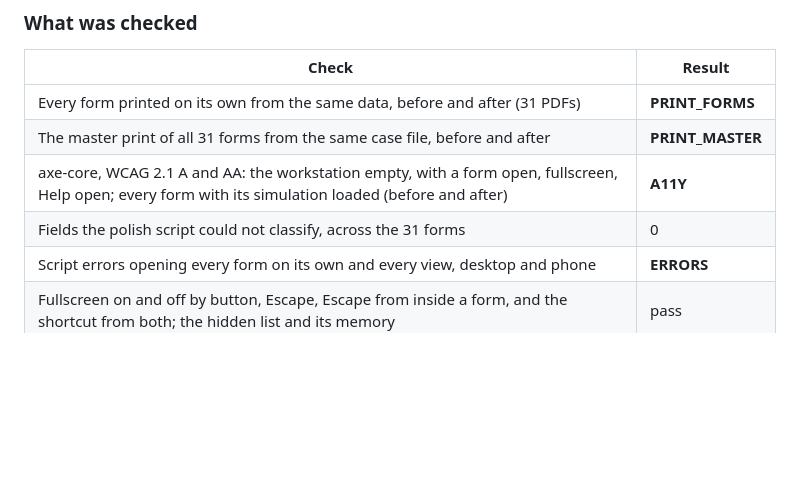
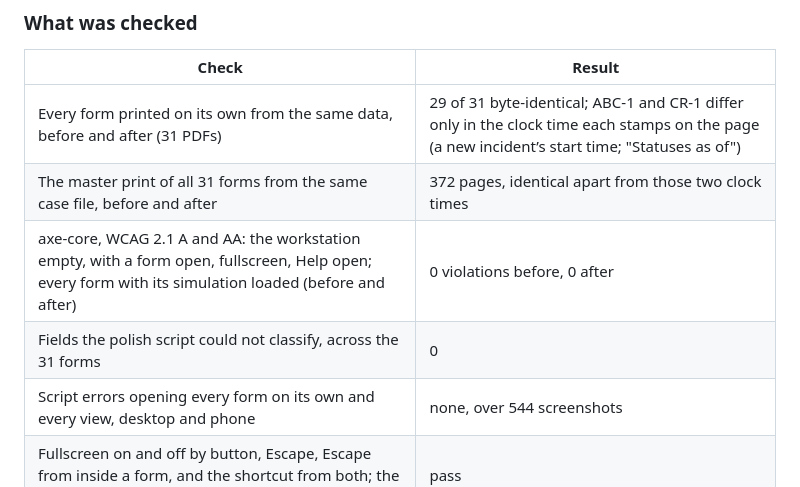
Before and after one commit to JoshNewsome22/workstation, a Markdown page: NBH-Workstation/SETUP.md, the part around the change. Rendered like a GitHub page; blank space fills up the shorter version.

Commit message:
SETUP.md: results of the print and accessibility checks for v21.25
Co-Authored-By: Claude Fable 5.1 <noreply@anthropic.com>
Claude-Session: https://claude.ai/code/session_012n2tMDZ7JL4Y1jCVC642uX

```diff
--- a/NBH-Workstation/SETUP.md
+++ b/NBH-Workstation/SETUP.md
@@ -2933,11 +2933,11 @@ marked `data-nbh-screen` and the one line that collects styles skips it).
 
 | Check | Result |
 |---|---|
-| Every form printed on its own from the same data, before and after (31 PDFs) | __PRINT_FORMS__ |
-| The master print of all 31 forms from the same case file, before and after | __PRINT_MASTER__ |
-| axe-core, WCAG 2.1 A and AA: the workstation empty, with a form open, fullscreen, Help open; every form with its simulation loaded (before and after) | __A11Y__ |
+| Every form printed on its own from the same data, before and after (31 PDFs) | 29 of 31 byte-identical; ABC-1 and CR-1 differ only in the clock time each stamps on the page (a new incident’s start time; "Statuses as of") |
+| The master print of all 31 forms from the same case file, before and after | 372 pages, identical apart from those two clock times |
+| axe-core, WCAG 2.1 A and AA: the workstation empty, with a form open, fullscreen, Help open; every form with its simulation loaded (before and after) | 0 violations before, 0 after |
 | Fields the polish script could not classify, across the 31 forms | 0 |
-| Script errors opening every form on its own and every view, desktop and phone | __ERRORS__ |
+| Script errors opening every form on its own and every view, desktop and phone | none, over 544 screenshots |
 | Fullscreen on and off by button, Escape, Escape from inside a form, and the shortcut from both; the hidden list and its memory | pass |
 | The workstation's views at 1440, 1024 and 390px wide; every view of every form at 1440 and 390px, looked at | __VISUAL__ |
 
```
